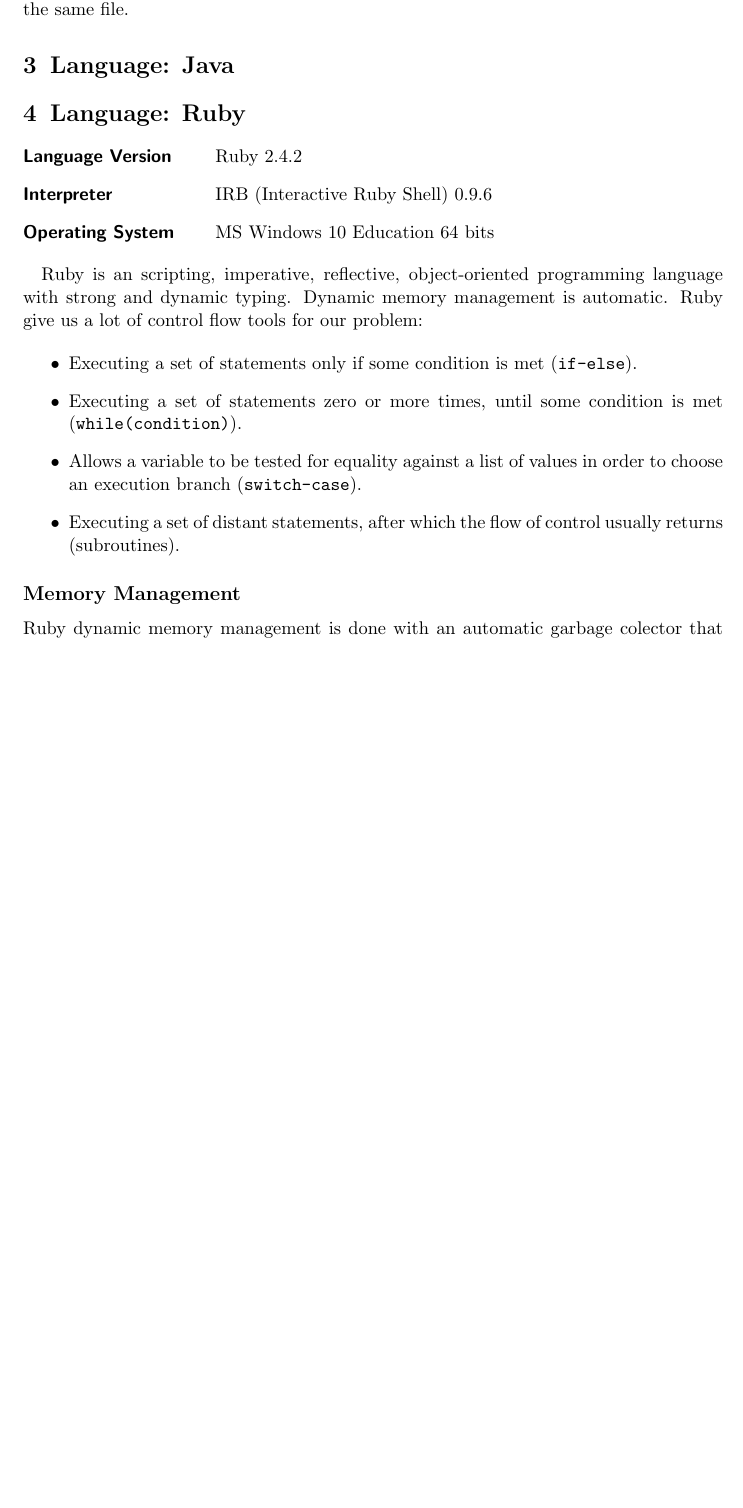
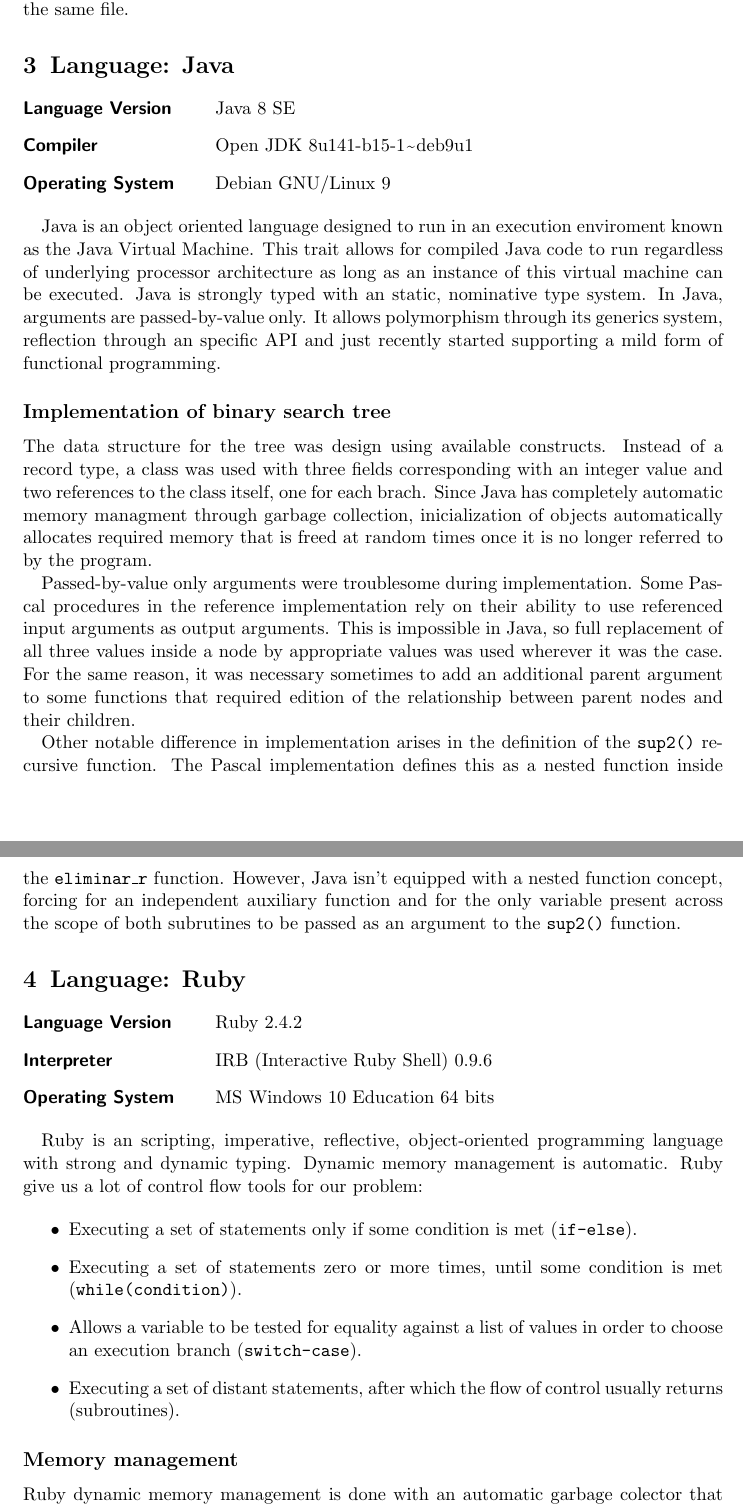
Before and after one commit to alejandrorodriguezarias/ABB_P1_Multilanguage, a LaTeX document (informe/texto-2.tex): part of page 4 of 6 before the commit and two parts of pages 4 and 5 of 7 after it, the two joined at a grey line, cut so that both start at the same text, the shorter picture padded with empty space. Compiled offline with pdfLaTeX.

Commit message:
Sección de Java en el informe (incompleta).

```diff
--- a/informe/texto-2.tex
+++ b/informe/texto-2.tex
@@ -57,8 +57,10 @@
 \subsectionfont{\rmfamily}
 
 \usepackage{datetime}
+\usepackage{enumitem}
+\usepackage{textcomp}
 
-\usepackage{enumitem}
+\newcommand{\vctilde}{\raisebox{0.5ex}{\texttildelow}}
 
 \title{Deseño de Linguaxes de Programación}
 \subtitle{Work report for languages C, Java, Ruby and OCaml}
@@ -126,6 +128,21 @@ Pascal has the header and source code in the same file.
 
 \section{Language: Java}
 
+\begin{description}[align=left,labelwidth=10em]
+\item [Language Version] Java 8 SE
+\item [Compiler] Open JDK 8u141-b15-1\vctilde deb9u1
+\item [Operating System] Debian GNU/Linux 9
+\end{description}
+
+Java is an object oriented language designed to run in an execution enviroment known as the Java Virtual Machine. This trait allows for compiled Java code to run regardless of underlying processor architecture as long as an instance of this virtual machine can be executed. Java is strongly typed with an static, nominative type system. In Java, arguments are passed-by-value only. It allows polymorphism through its generics system, reflection through an specific API and just recently started supporting a mild form of functional programming.
+
+\subsection*{Implementation of binary search tree}
+
+The data structure for the tree was design using available constructs. Instead of a record type, a class was used with three fields corresponding with an integer value and two references to the class itself, one for each brach. Since Java has completely automatic memory managment through garbage collection, inicialization of objects automatically allocates required memory that is freed at random times once it is no longer referred to by the program.
+
+Passed-by-value only arguments were troublesome during implementation. Some Pascal procedures in the reference implementation rely on their ability to use referenced input arguments as output arguments. This is impossible in Java, so full replacement of all three values inside a node by appropriate values was used wherever it was the case. For the same reason, it was necessary sometimes to add an additional parent argument to some functions that required edition of the relationship between parent nodes and their children.
+
+Other notable difference in implementation arises in the definition of the \texttt{sup2()} recursive function. The Pascal implementation defines this as a nested function inside the \texttt{eliminar\_r} function. However, Java isn't equipped with a nested function concept, forcing for an independent auxiliary function and for the only variable present across the scope of both subrutines to be passed as an argument to the \texttt{sup2()} function.
 
 \section{Language: Ruby}
 
@@ -144,7 +161,7 @@ Ruby is an scripting, imperative, reflective, object-oriented programming langua
 \item Executing a set of distant statements, after which the flow of control usually returns (subroutines).
 \end{itemize}
 
-\subsection*{Memory Management}
+\subsection*{Memory management}
 
 Ruby dynamic memory management is done with an automatic garbage colector that frees allocated memory when it's unused. For the data structure we use a constant \texttt{Struct} with the necessary fields for our problem. All structures on our code are created by that constant struct.
 
```
Also changed, not shown: informe/texto-2.pdf, informe/texto-2.tex (4 more changed lines).
